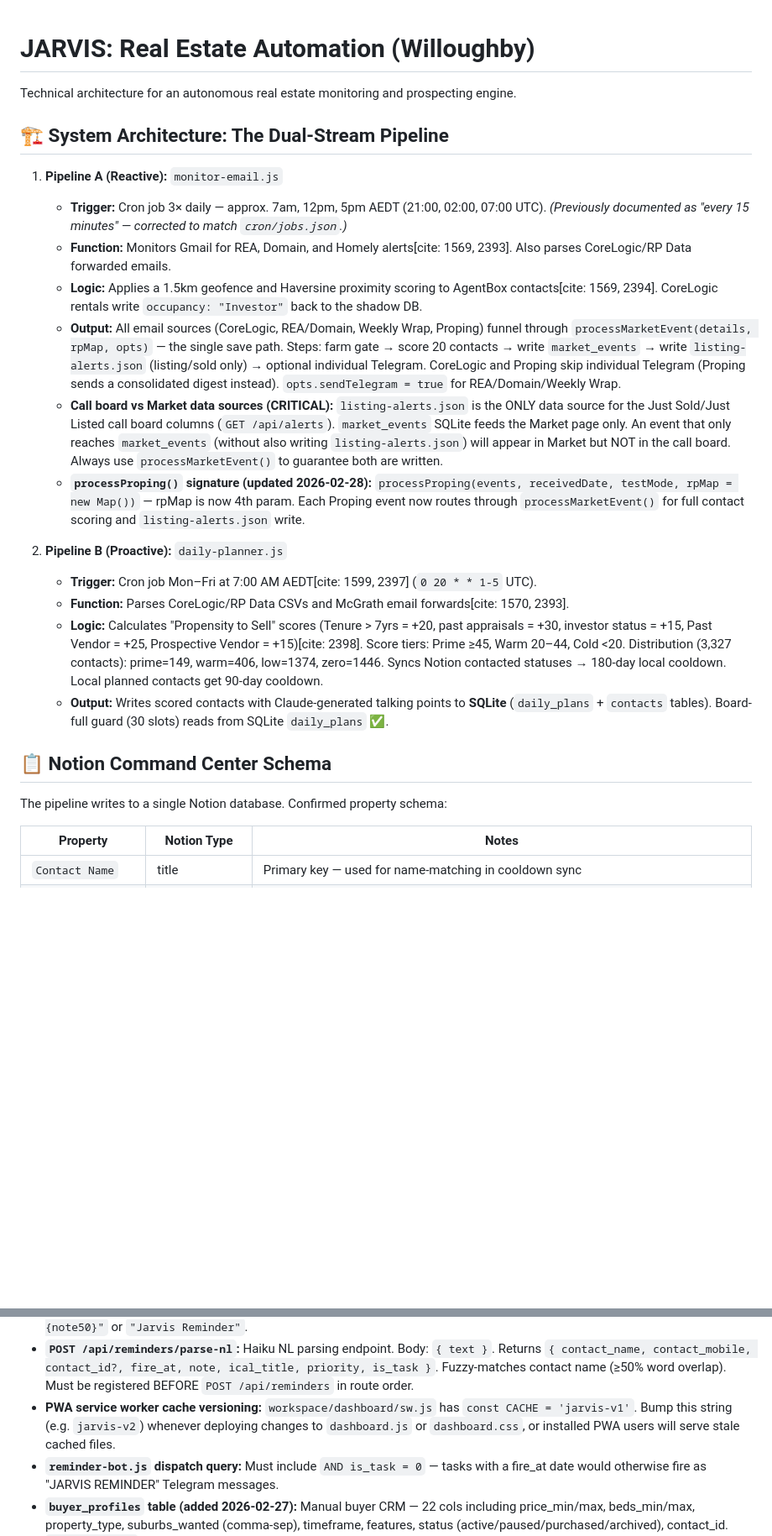
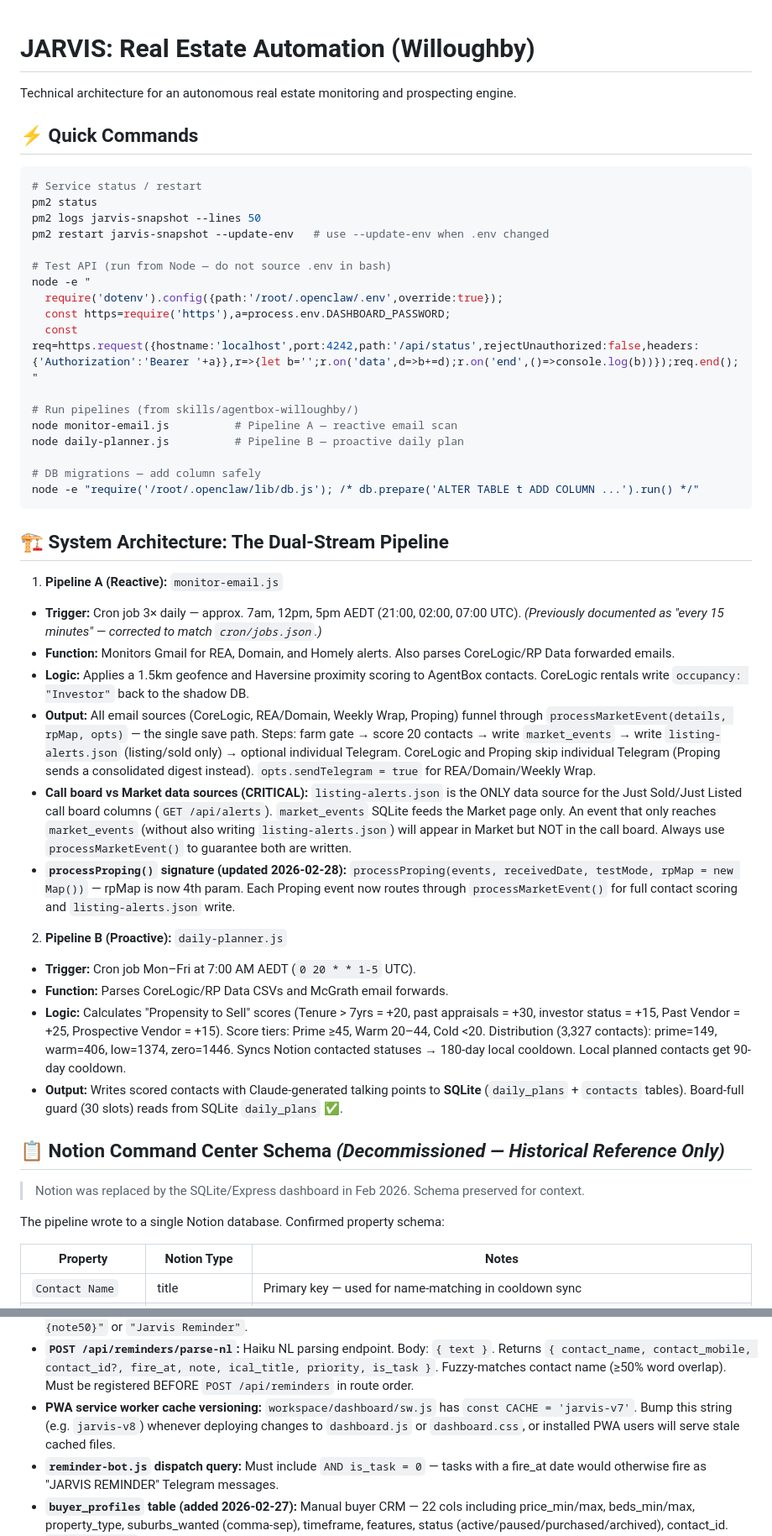
Before and after one commit to baileyobyrne/jarvis, a Markdown page: CLAUDE.md, 2 parts joined by grey strips. Shown at 84% size. Drawn GitHub-style; blank space fills up the shorter version.

Commit message:
docs(CLAUDE.md): audit and improve project context documentation
- Add Quick Commands section at top with PM2, API test, and pipeline one-liners
- Strip ~15 obsolete [cite: ...] references throughout
- Rename "Planned Migration" section to "Dashboard Architecture (Completed 2026-02-25)"
- Mark Notion Command Center schema as decommissioned historical reference
- Fix sw.js cache key from jarvis-v1 to jarvis-v7 (matches deployed version)

Co-Authored-By: Claude Sonnet 4.6 <noreply@anthropic.com>

````diff
--- a/CLAUDE.md
+++ b/CLAUDE.md
@@ -1,23 +1,47 @@
 # JARVIS: Real Estate Automation (Willoughby)
 Technical architecture for an autonomous real estate monitoring and prospecting engine.
 
+## ⚡ Quick Commands
+```bash
+# Service status / restart
+pm2 status
+pm2 logs jarvis-snapshot --lines 50
+pm2 restart jarvis-snapshot --update-env   # use --update-env when .env changed
+
+# Test API (run from Node — do not source .env in bash)
+node -e "
+  require('dotenv').config({path:'/root/.openclaw/.env',override:true});
+  const https=require('https'),a=process.env.DASHBOARD_PASSWORD;
+  const req=https.request({hostname:'localhost',port:4242,path:'/api/status',rejectUnauthorized:false,headers:{'Authorization':'Bearer '+a}},r=>{let b='';r.on('data',d=>b+=d);r.on('end',()=>console.log(b))});req.end();
+"
+
+# Run pipelines (from skills/agentbox-willoughby/)
+node monitor-email.js          # Pipeline A — reactive email scan
+node daily-planner.js          # Pipeline B — proactive daily plan
+
+# DB migrations — add column safely
+node -e "require('/root/.openclaw/lib/db.js'); /* db.prepare('ALTER TABLE t ADD COLUMN ...').run() */"
+```
+
 ## 🏗️ System Architecture: The Dual-Stream Pipeline
 1. **Pipeline A (Reactive):** `monitor-email.js`
-   - **Trigger:** Cron job 3× daily — approx. 7am, 12pm, 5pm AEDT (21:00, 02:00, 07:00 UTC). *(Previously documented as "every 15 minutes" — corrected to match `cron/jobs.json`.)*
-   - **Function:** Monitors Gmail for REA, Domain, and Homely alerts[cite: 1569, 2393]. Also parses CoreLogic/RP Data forwarded emails.
-   - **Logic:** Applies a 1.5km geofence and Haversine proximity scoring to AgentBox contacts[cite: 1569, 2394]. CoreLogic rentals write `occupancy: "Investor"` back to the shadow DB.
-   - **Output:** All email sources (CoreLogic, REA/Domain, Weekly Wrap, Proping) funnel through `processMarketEvent(details, rpMap, opts)` — the single save path. Steps: farm gate → score 20 contacts → write `market_events` → write `listing-alerts.json` (listing/sold only) → optional individual Telegram. CoreLogic and Proping skip individual Telegram (Proping sends a consolidated digest instead). `opts.sendTelegram = true` for REA/Domain/Weekly Wrap.
-   - **Call board vs Market data sources (CRITICAL):** `listing-alerts.json` is the ONLY data source for the Just Sold/Just Listed call board columns (`GET /api/alerts`). `market_events` SQLite feeds the Market page only. An event that only reaches `market_events` (without also writing `listing-alerts.json`) will appear in Market but NOT in the call board. Always use `processMarketEvent()` to guarantee both are written.
-   - **`processProping()` signature (updated 2026-02-28):** `processProping(events, receivedDate, testMode, rpMap = new Map())` — rpMap is now 4th param. Each Proping event now routes through `processMarketEvent()` for full contact scoring and `listing-alerts.json` write.
+ - **Trigger:** Cron job 3× daily — approx. 7am, 12pm, 5pm AEDT (21:00, 02:00, 07:00 UTC). *(Previously documented as "every 15 minutes" — corrected to match `cron/jobs.json`.)*
+ - **Function:** Monitors Gmail for REA, Domain, and Homely alerts. Also parses CoreLogic/RP Data forwarded emails.
+ - **Logic:** Applies a 1.5km geofence and Haversine proximity scoring to AgentBox contacts. CoreLogic rentals write `occupancy: "Investor"` back to the shadow DB.
+ - **Output:** All email sources (CoreLogic, REA/Domain, Weekly Wrap, Proping) funnel through `processMarketEvent(details, rpMap, opts)` — the single save path. Steps: farm gate → score 20 contacts → write `market_events` → write `listing-alerts.json` (listing/sold only) → optional individual Telegram. CoreLogic and Proping skip individual Telegram (Proping sends a consolidated digest instead). `opts.sendTelegram = true` for REA/Domain/Weekly Wrap.
+ - **Call board vs Market data sources (CRITICAL):** `listing-alerts.json` is the ONLY data source for the Just Sold/Just Listed call board columns (`GET /api/alerts`). `market_events` SQLite feeds the Market page only. An event that only reaches `market_events` (without also writing `listing-alerts.json`) will appear in Market but NOT in the call board. Always use `processMarketEvent()` to guarantee both are written.
+ - **`processProping()` signature (updated 2026-02-28):** `processProping(events, receivedDate, testMode, rpMap = new Map())` — rpMap is now 4th param. Each Proping event now routes through `processMarketEvent()` for full contact scoring and `listing-alerts.json` write.
 
 2. **Pipeline B (Proactive):** `daily-planner.js`
-   - **Trigger:** Cron job Mon–Fri at 7:00 AM AEDT[cite: 1599, 2397] (`0 20 * * 1-5` UTC).
-   - **Function:** Parses CoreLogic/RP Data CSVs and McGrath email forwards[cite: 1570, 2393].
-   - **Logic:** Calculates "Propensity to Sell" scores (Tenure > 7yrs = +20, past appraisals = +30, investor status = +15, Past Vendor = +25, Prospective Vendor = +15)[cite: 2398]. Score tiers: Prime ≥45, Warm 20–44, Cold <20. Distribution (3,327 contacts): prime=149, warm=406, low=1374, zero=1446. Syncs Notion contacted statuses → 180-day local cooldown. Local planned contacts get 90-day cooldown.
-   - **Output:** Writes scored contacts with Claude-generated talking points to **SQLite** (`daily_plans` + `contacts` tables). Board-full guard (30 slots) reads from SQLite `daily_plans` ✅.
+ - **Trigger:** Cron job Mon–Fri at 7:00 AM AEDT (`0 20 * * 1-5` UTC).
+ - **Function:** Parses CoreLogic/RP Data CSVs and McGrath email forwards.
+ - **Logic:** Calculates "Propensity to Sell" scores (Tenure > 7yrs = +20, past appraisals = +30, investor status = +15, Past Vendor = +25, Prospective Vendor = +15). Score tiers: Prime ≥45, Warm 20–44, Cold <20. Distribution (3,327 contacts): prime=149, warm=406, low=1374, zero=1446. Syncs Notion contacted statuses → 180-day local cooldown. Local planned contacts get 90-day cooldown.
+ - **Output:** Writes scored contacts with Claude-generated talking points to **SQLite** (`daily_plans` + `contacts` tables). Board-full guard (30 slots) reads from SQLite `daily_plans` ✅.
 
-## 📋 Notion Command Center Schema
-The pipeline writes to a single Notion database. Confirmed property schema:
+## 📋 Notion Command Center Schema *(Decommissioned — Historical Reference Only)*
+> Notion was replaced by the SQLite/Express dashboard in Feb 2026. Schema preserved for context.
+
+The pipeline wrote to a single Notion database. Confirmed property schema:
 
 | Property | Notion Type | Notes |
 |---|---|---|
@@ -110,7 +134,7 @@ The Notion Command Center will be replaced by a self-hosted web dashboard on the
 - **`PATCH /api/reminders/:id` ALLOWED list:** Dynamic SET builder at ~line 1322 in snapshot-server.js — `['note', 'fire_at', 'contact_name', 'contact_mobile', 'is_task', 'priority', 'duration_minutes']`. Add new editable reminder fields here or they are silently ignored.
 - **`createCalendarEvent` `ical_title` override:** `lib/ical-calendar.js` accepts `ical_title` in opts; if provided it is used directly as the iCal `summary`. Fallback builds: contact present → `"Call: {name} — {note40}"`, otherwise → `"Reminder: {note50}"` or `"Jarvis Reminder"`.
 - **`POST /api/reminders/parse-nl`:** Haiku NL parsing endpoint. Body: `{ text }`. Returns `{ contact_name, contact_mobile, contact_id?, fire_at, note, ical_title, priority, is_task }`. Fuzzy-matches contact name (≥50% word overlap). Must be registered BEFORE `POST /api/reminders` in route order.
-- **PWA service worker cache versioning:** `workspace/dashboard/sw.js` has `const CACHE = 'jarvis-v1'`. Bump this string (e.g. `jarvis-v2`) whenever deploying changes to `dashboard.js` or `dashboard.css`, or installed PWA users will serve stale cached files.
+- **PWA service worker cache versioning:** `workspace/dashboard/sw.js` has `const CACHE = 'jarvis-v7'`. Bump this string (e.g. `jarvis-v8`) whenever deploying changes to `dashboard.js` or `dashboard.css`, or installed PWA users will serve stale cached files.
 - **`reminder-bot.js` dispatch query:** Must include `AND is_task = 0` — tasks with a fire_at date would otherwise fire as "JARVIS REMINDER" Telegram messages.
 - **`buyer_profiles` table (added 2026-02-27):** Manual buyer CRM — 22 cols including price_min/max, beds_min/max, property_type, suburbs_wanted (comma-sep), timeframe, features, status (active/paused/purchased/archived), contact_id. `buyer_matches` table tracks which buyers were matched to which market events (partial unique index on buyer_id+market_event_id WHERE market_event_id IS NOT NULL).
 - **Buyer matching:** `findMatchingBuyers(event)` in snapshot-server.js — 4-dimension scoring (suburb 40, beds 30, property_type 20, price 25). `notifyBuyerMatches()` sends Telegram + creates reminders. Triggered via `setImmediate` after POST/PATCH market events. Endpoints: `GET/POST /api/buyer-profiles`, `GET/PATCH/DELETE /api/buyer-profiles/:id`, `POST /api/buyer-profiles/:id/log-call`, `GET /api/buyer-profiles/matches/recent`, `POST /api/buyer-profiles/match-event`.
````
Also changed, not shown: other parts of CLAUDE.md (+13 -13 lines).
